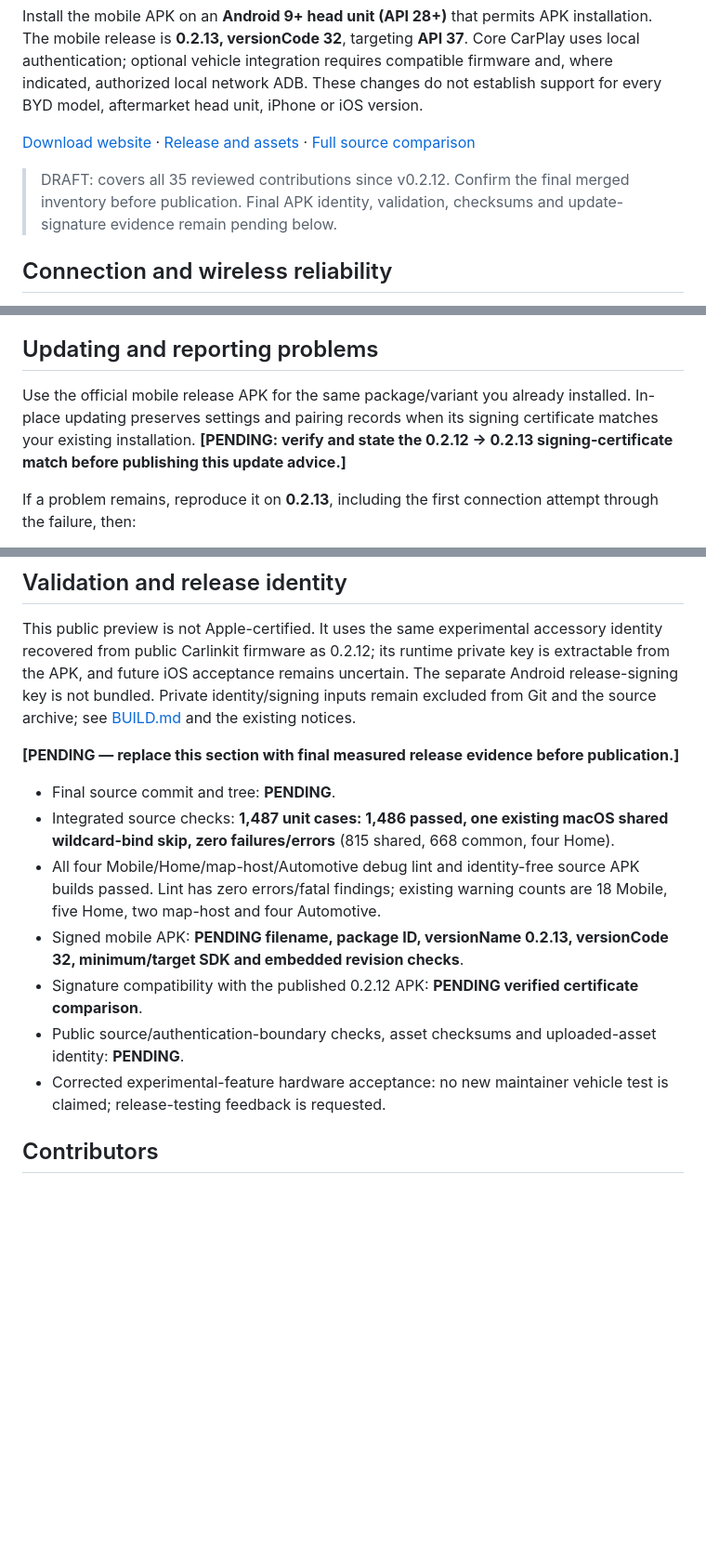
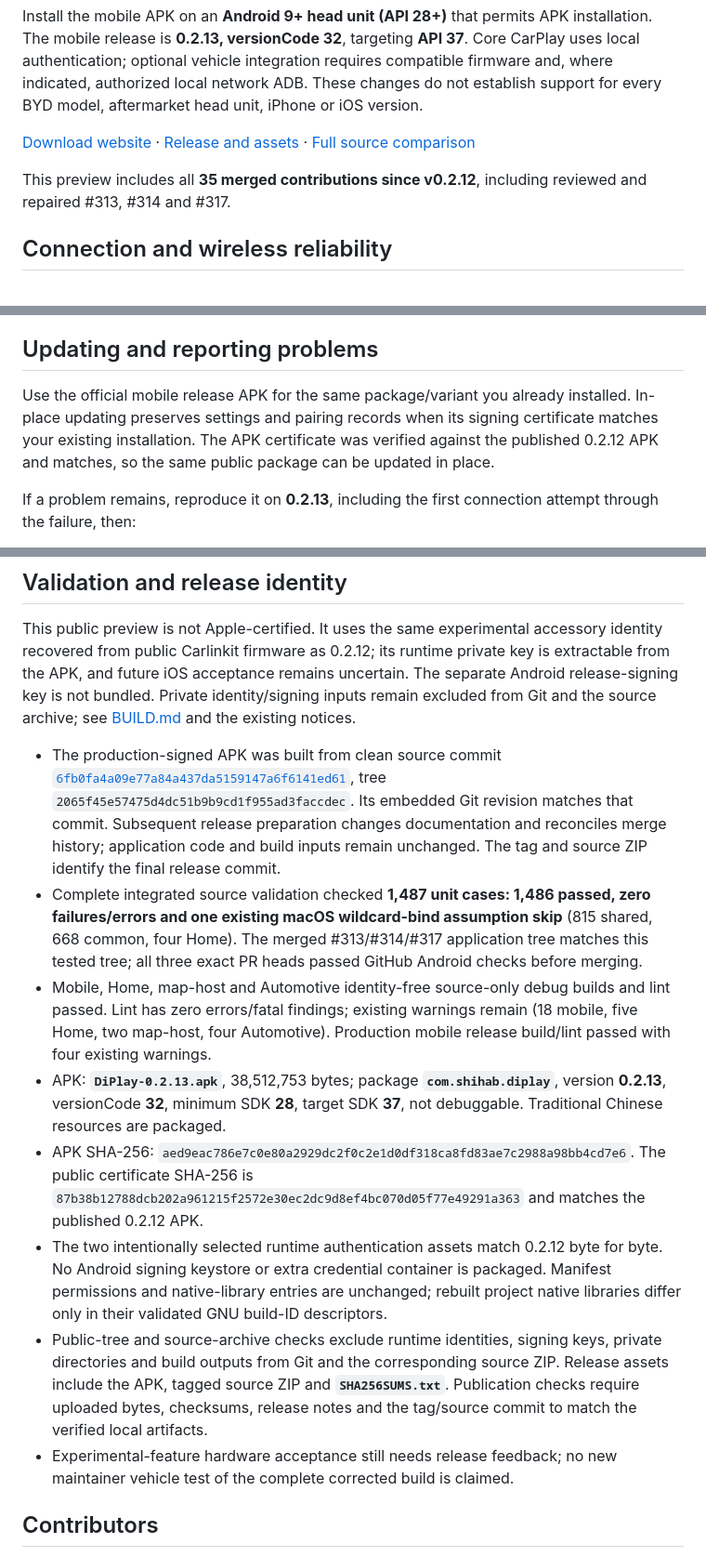
Before and after one commit to Huozzzy/DiPlay-Leapmotor-C10, a Markdown page: docs/RELEASE-NOTES-0.2.13.md, 3 parts joined by grey strips. Shown at 93% size. Rendered like a GitHub page; blank space fills up the shorter version.

```diff
--- a/docs/RELEASE-NOTES-0.2.13.md
+++ b/docs/RELEASE-NOTES-0.2.13.md
@@ -6,7 +6,7 @@ Install the mobile APK on an **Android 9+ head unit (API 28+)** that permits APK
 
 [Download website](https://shihabal3amri.github.io/DiPlay/) · [Release and assets](https://github.com/shihabal3amri/DiPlay/releases/tag/v0.2.13) · [Full source comparison](https://github.com/shihabal3amri/DiPlay/compare/v0.2.12...v0.2.13)
 
-> DRAFT: covers all 35 reviewed contributions since v0.2.12. Confirm the final merged inventory before publication. Final APK identity, validation, checksums and update-signature evidence remain pending below.
+This preview includes all **35 merged contributions since v0.2.12**, including reviewed and repaired #313, #314 and #317.
 
 ## Connection and wireless reliability
 
@@ -64,7 +64,7 @@ Install the mobile APK on an **Android 9+ head unit (API 28+)** that permits APK
 
 ## Updating and reporting problems
 
-Use the official mobile release APK for the same package/variant you already installed. In-place updating preserves settings and pairing records when its signing certificate matches your existing installation. **[PENDING: verify and state the 0.2.12 → 0.2.13 signing-certificate match before publishing this update advice.]**
+Use the official mobile release APK for the same package/variant you already installed. In-place updating preserves settings and pairing records when its signing certificate matches your existing installation. The APK certificate was verified against the published 0.2.12 APK and matches, so the same public package can be updated in place.
 
 If a problem remains, reproduce it on **0.2.13**, including the first connection attempt through the failure, then:
 
@@ -79,15 +79,14 @@ Android 9 Wi-Fi Direct, model-specific cluster routing, hotspot repair and the o
 
 This public preview is not Apple-certified. It uses the same experimental accessory identity recovered from public Carlinkit firmware as 0.2.12; its runtime private key is extractable from the APK, and future iOS acceptance remains uncertain. The separate Android release-signing key is not bundled. Private identity/signing inputs remain excluded from Git and the source archive; see [BUILD.md](BUILD.md) and the existing notices.
 
-**[PENDING — replace this section with final measured release evidence before publication.]**
-
-- Final source commit and tree: **PENDING**.
-- Integrated source checks: **1,487 unit cases: 1,486 passed, one existing macOS shared wildcard-bind skip, zero failures/errors** (815 shared, 668 common, four Home).
-- All four Mobile/Home/map-host/Automotive debug lint and identity-free source APK builds passed. Lint has zero errors/fatal findings; existing warning counts are 18 Mobile, five Home, two map-host and four Automotive.
-- Signed mobile APK: **PENDING filename, package ID, versionName 0.2.13, versionCode 32, minimum/target SDK and embedded revision checks**.
-- Signature compatibility with the published 0.2.12 APK: **PENDING verified certificate comparison**.
-- Public source/authentication-boundary checks, asset checksums and uploaded-asset identity: **PENDING**.
-- Corrected experimental-feature hardware acceptance: no new maintainer vehicle test is claimed; release-testing feedback is requested.
+- The production-signed APK was built from clean source commit [`6fb0fa4a09e77a84a437da5159147a6f6141ed61`](https://github.com/shihabal3amri/DiPlay/commit/6fb0fa4a09e77a84a437da5159147a6f6141ed61), tree `2065f45e57475d4dc51b9b9cd1f955ad3faccdec`. Its embedded Git revision matches that commit. Subsequent release preparation changes documentation and reconciles merge history; application code and build inputs remain unchanged. The tag and source ZIP identify the final release commit.
+- Complete integrated source validation checked **1,487 unit cases: 1,486 passed, zero failures/errors and one existing macOS wildcard-bind assumption skip** (815 shared, 668 common, four Home). The merged #313/#314/#317 application tree matches this tested tree; all three exact PR heads passed GitHub Android checks before merging.
+- Mobile, Home, map-host and Automotive identity-free source-only debug builds and lint passed. Lint has zero errors/fatal findings; existing warnings remain (18 mobile, five Home, two map-host, four Automotive). Production mobile release build/lint passed with four existing warnings.
+- APK: **`DiPlay-0.2.13.apk`**, 38,512,753 bytes; package **`com.shihab.diplay`**, version **0.2.13**, versionCode **32**, minimum SDK **28**, target SDK **37**, not debuggable. Traditional Chinese resources are packaged.
+- APK SHA-256: `aed9eac786e7c0e80a2929dc2f0c2e1d0df318ca8fd83ae7c2988a98bb4cd7e6`. The public certificate SHA-256 is `87b38b12788dcb202a961215f2572e30ec2dc9d8ef4bc070d05f77e49291a363` and matches the published 0.2.12 APK.
+- The two intentionally selected runtime authentication assets match 0.2.12 byte for byte. No Android signing keystore or extra credential container is packaged. Manifest permissions and native-library entries are unchanged; rebuilt project native libraries differ only in their validated GNU build-ID descriptors.
+- Public-tree and source-archive checks exclude runtime identities, signing keys, private directories and build outputs from Git and the corresponding source ZIP. Release assets include the APK, tagged source ZIP and **`SHA256SUMS.txt`**. Publication checks require uploaded bytes, checksums, release notes and the tag/source commit to match the verified local artifacts.
+- Experimental-feature hardware acceptance still needs release feedback; no new maintainer vehicle test of the complete corrected build is claimed.
 
 ## Contributors
 
```
Also changed, not shown: docs/VALIDATION.md (+11 -13 lines).
